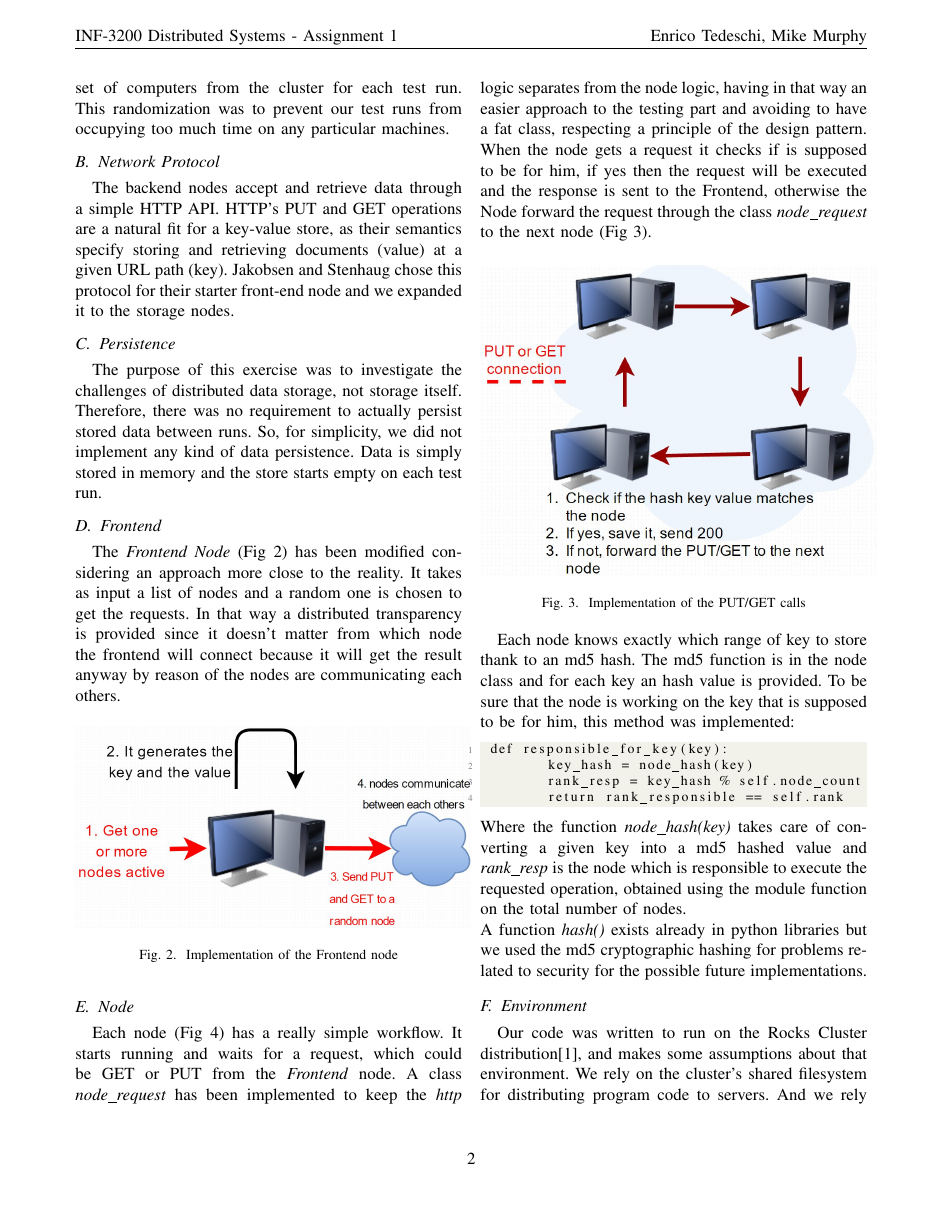
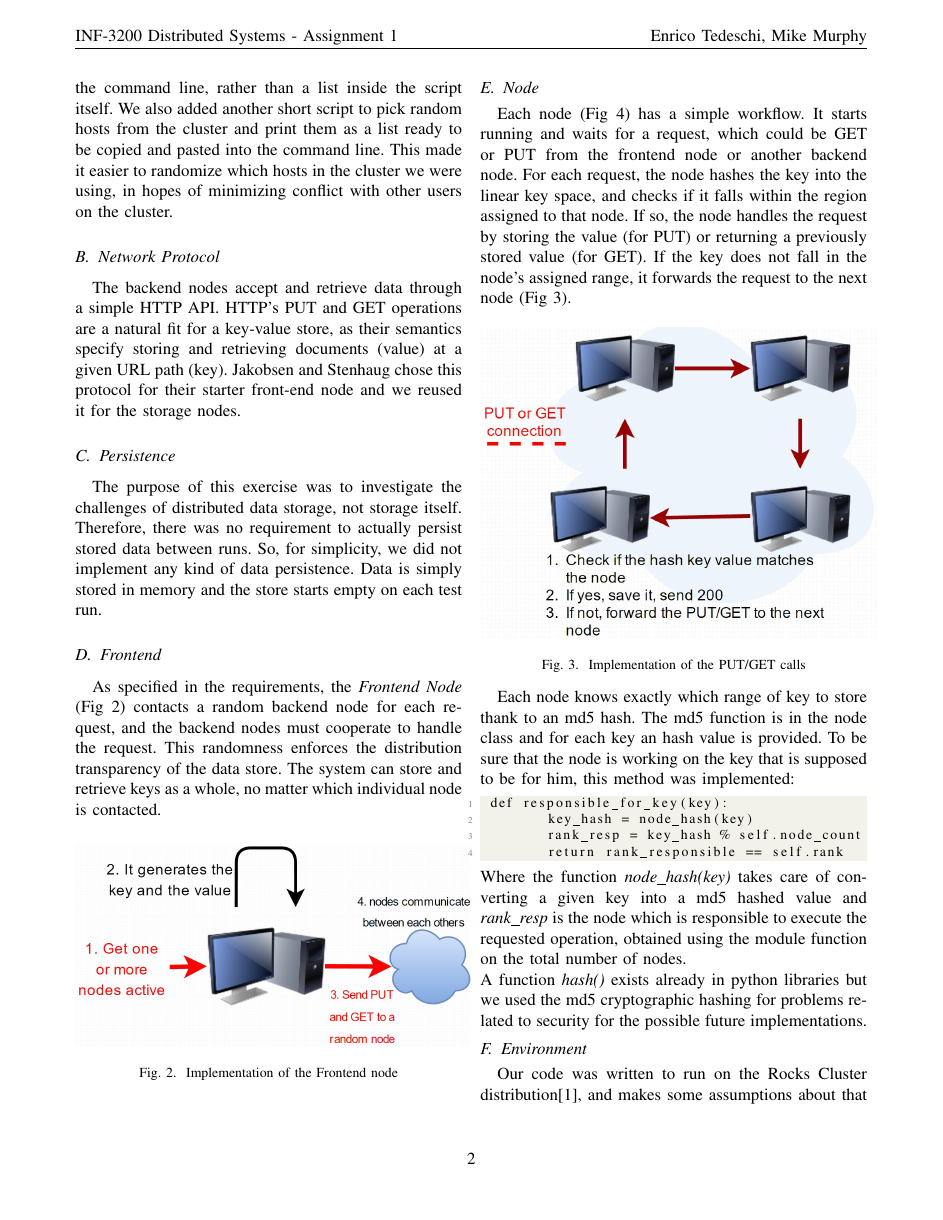
Before and after one commit to ted92/inf3200-tedeschi-enrico, a LaTeX problem sheet (assignment1/doc/report.tex): page 2 of 3. Compiled offline with pdfLaTeX.

Commit message:
Report: copy edit

```diff
--- a/assignment1/doc/report.tex
+++ b/assignment1/doc/report.tex
@@ -141,9 +142,12 @@ shell script. Their front-end also included an automated test routine that
 rapidly inserted and retrieved random key-value pairs.
 
 We wrote the actual storage node code, and we also made a few enhancements to
-the startup shell script. We modified the startup script to pick a randomized
-set of computers from the cluster for each test run. This randomization was to
-prevent our test runs from occupying too much time on any particular machines.
+the startup shell script. We modified the startup script to accept its list of
+nodes from the command line, rather than a list inside the script itself. We
+also added another short script to pick random hosts from the cluster and print
+them as a list ready to be copied and pasted into the command line. This made it
+easier to randomize which hosts in the cluster we were using, in hopes of
+minimizing conflict with other users on the cluster.
 
 
 \subsection{Network Protocol}
@@ -152,7 +156,7 @@ The backend nodes accept and retrieve data through a simple HTTP API. HTTP's PUT
 and GET operations are a natural fit for a key-value store, as their semantics
 specify storing and retrieving documents (value) at a given URL path (key).
 Jakobsen and Stenhaug chose this protocol for their starter front-end node and
-we expanded it to the storage nodes.
+we reused it for the storage nodes.
 
 
 \subsection{Persistence}
@@ -163,10 +167,14 @@ actually persist stored data between runs. So, for simplicity, we did not
 implement any kind of data persistence. Data is simply stored in memory and the
 store starts empty on each test run.
 
+
 \subsection{Frontend}
 
-The \textit{Frontend Node} (Fig \ref{fig:frontend}) has been modified considering an approach more close to the reality. It takes as input a list of nodes and a random one is chosen to get the requests.
-In that way a distributed transparency is provided since it doesn't matter from which node the frontend will connect because it will get the result anyway by reason of the nodes are communicating each others.
+As specified in the requirements, the \textit{Frontend Node} (Fig
+\ref{fig:frontend}) contacts a random backend node for each request, and the
+backend nodes must cooperate to handle the request. This randomness enforces the
+distribution transparency of the data store. The system can store and retrieve
+keys as a whole, no matter which individual node is contacted.
 
 \begin{figure}[h!]
   \centering
@@ -177,8 +185,13 @@ In that way a distributed transparency is provided since it doesn't matter from
 
 \subsection{Node}
 
-Each node (Fig \ref{fig:node}) has a really simple workflow. It starts running and waits for a request, which could be GET or PUT from the \textit{Frontend} node. A class \textit{node\_request} has been implemented to keep the \textit{http} logic separates from the node logic, having in that way an easier approach to the testing part and avoiding to have a fat class, respecting a principle of the design pattern.
-When the node gets a request it checks if is supposed to be for him, if yes then the request will be executed and the response is sent to the Frontend, otherwise the Node forward the request through the class \textit{node\_request} to the next node (Fig \ref{fig:putget}).
+Each node (Fig \ref{fig:node}) has a simple workflow. It starts running and
+waits for a request, which could be GET or PUT from the frontend node or another
+backend node. For each request, the node hashes the key into the linear key
+space, and checks if it falls within the region assigned to that node. If so,
+the node handles the request by storing the value (for PUT) or returning a
+previously stored value (for GET). If the key does not fall in the node's
+assigned range, it forwards the request to the next node (Fig \ref{fig:putget}).
 
 \begin{figure}[h!]
   \centering
```
Also changed, not shown: assignment1/doc/report.tex (11 more changed lines).
